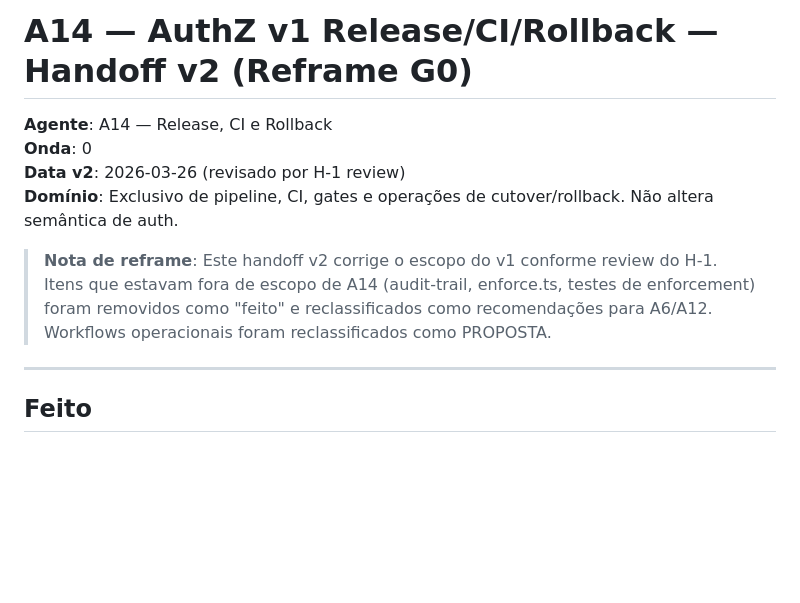
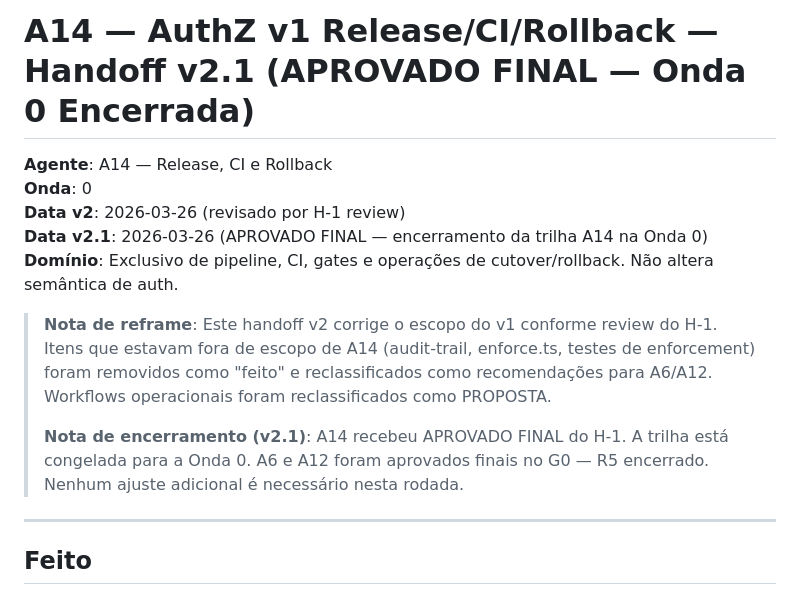
Before and after one commit to renosilveira-ui/arquivos-comunica-escala, a Markdown page: docs/authz-v1/HANDOFF.md, the part around one of its changes. Drawn GitHub-style; blank space fills up the shorter version.

```diff
--- a/docs/authz-v1/HANDOFF.md
+++ b/docs/authz-v1/HANDOFF.md
@@ -1,14 +1,19 @@
-# A14 — AuthZ v1 Release/CI/Rollback — Handoff v2 (Reframe G0)
+# A14 — AuthZ v1 Release/CI/Rollback — Handoff v2.1 (APROVADO FINAL — Onda 0 Encerrada)
 
 **Agente**: A14 — Release, CI e Rollback
 **Onda**: 0
 **Data v2**: 2026-03-26 (revisado por H-1 review)
+**Data v2.1**: 2026-03-26 (APROVADO FINAL — encerramento da trilha A14 na Onda 0)
 **Domínio**: Exclusivo de pipeline, CI, gates e operações de cutover/rollback. Não altera semântica de auth.
 
 > **Nota de reframe**: Este handoff v2 corrige o escopo do v1 conforme review do H-1.
 > Itens que estavam fora de escopo de A14 (audit-trail, enforce.ts, testes de enforcement)
 > foram removidos como "feito" e reclassificados como recomendações para A6/A12.
 > Workflows operacionais foram reclassificados como PROPOSTA.
+>
+> **Nota de encerramento (v2.1)**: A14 recebeu APROVADO FINAL do H-1. A trilha está congelada
+> para a Onda 0. A6 e A12 foram aprovados finais no G0 — R5 encerrado. Nenhum ajuste adicional
+> é necessário nesta rodada.
 
 ---
 
```
Also changed, not shown: other parts of docs/authz-v1/HANDOFF.md (+11 -12 lines).
